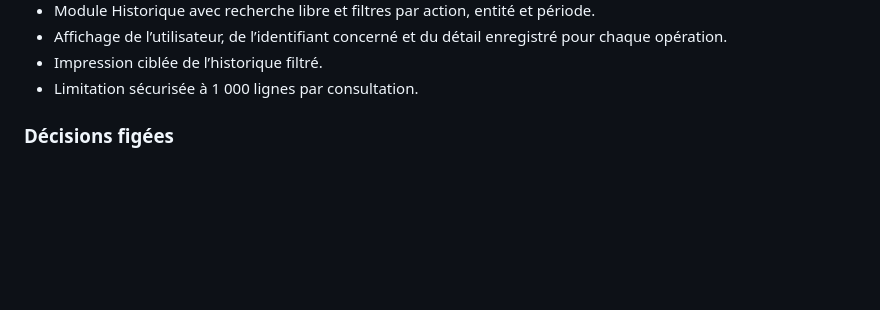
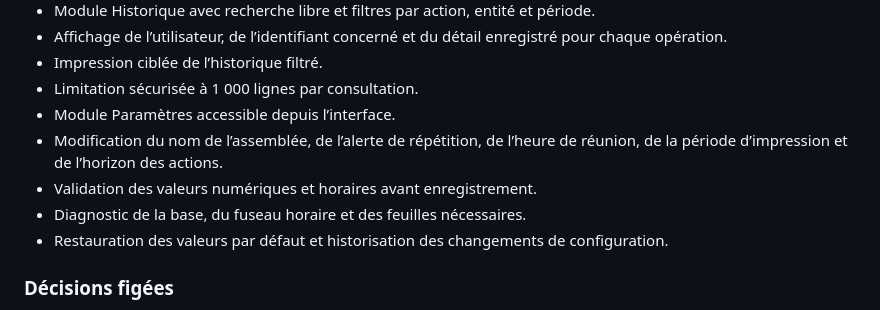
Before and after one commit to fabriceb-create/CoordoDiscours, a Markdown page: CHANGELOG.md, the part around the change. Drawn GitHub-style; blank space fills up the shorter version.

Commit message:
docs: consigner le module paramètres

```diff
--- a/CHANGELOG.md
+++ b/CHANGELOG.md
@@ -45,6 +45,11 @@ Toutes les modifications importantes de CoordoDiscours sont consignées dans ce
 - Affichage de l’utilisateur, de l’identifiant concerné et du détail enregistré pour chaque opération.
 - Impression ciblée de l’historique filtré.
 - Limitation sécurisée à 1 000 lignes par consultation.
+- Module Paramètres accessible depuis l’interface.
+- Modification du nom de l’assemblée, de l’alerte de répétition, de l’heure de réunion, de la période d’impression et de l’horizon des actions.
+- Validation des valeurs numériques et horaires avant enregistrement.
+- Diagnostic de la base, du fuseau horaire et des feuilles nécessaires.
+- Restauration des valeurs par défaut et historisation des changements de configuration.
 
 ### Décisions figées
 
```
